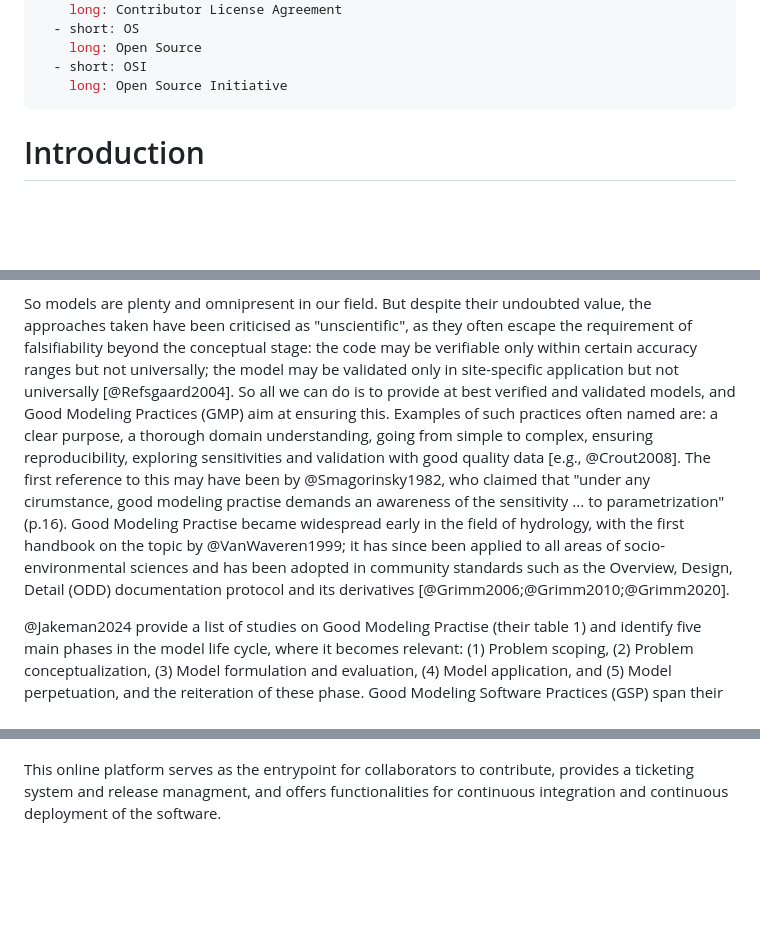
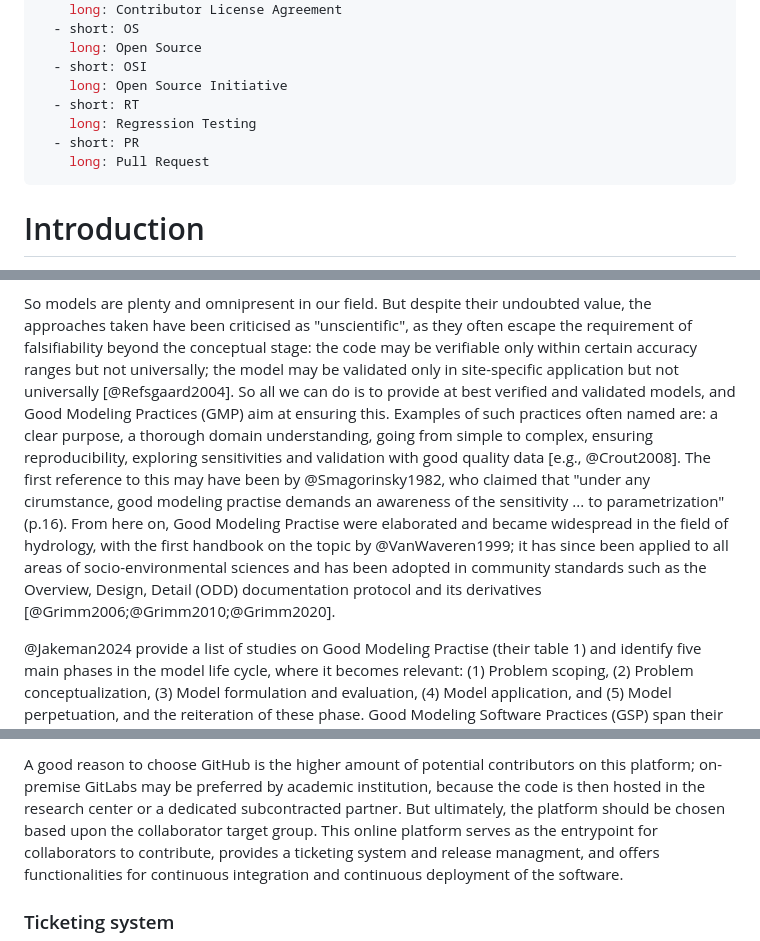
Before and after one commit to platipodium/paper-modelingpractise, a Markdown page: Lemmen2024_Sommer_ecologicalmodelling.md, 3 parts joined by grey strips. Drawn GitHub-style; blank space fills up the shorter version.

Commit message:
Added more on testing

```diff
--- a/Lemmen2024_Sommer_ecologicalmodelling.md
+++ b/Lemmen2024_Sommer_ecologicalmodelling.md
@@ -71,6 +71,10 @@ abbreviations:
     long: Open Source
   - short: OSI
     long: Open Source Initiative
+  - short: RT
+    long: Regression Testing
+  - short: PR
+    long: Pull Request
 ---
 
 # Introduction
@@ -78,7 +82,7 @@ abbreviations:
 In socio-environmental sciences, models are frequently used as tools to represent, understand, project and predict the behaviour of these complex systems. The degree of a model's formalization ranges from conceptual to mathematical equations to implementation in software, and--by definition--all of these models are purpose-driven simplifications of the system they represent [@Stachowiak1973;@Romanowska2015]. We here concentrate on socio-environmental models implemented in software, and there are many of those out there: Currently the CoMSES Network lists 1117 models [@Comses2024codebase]; @Janssen2015 asked 42 modelers about their inventory of aquatic ecosystem models and came up with a list of 278 different models, more than a decade after @Benz2001 counted some 1360 ecological models.
 
 So models are plenty and omnipresent in our field. But despite their undoubted value, the approaches taken have been criticised as "unscientific", as they often escape the requirement of falsifiability beyond the conceptual stage: the code may be verifiable only within certain accuracy ranges but not universally; the model may be validated only in site-specific application but not universally [@Refsgaard2004].
-So all we can do is to provide at best verified and validated models, and Good Modeling Practices (GMP) aim at ensuring this. Examples of such practices often named are: a clear purpose, a thorough domain understanding, going from simple to complex, ensuring reproducibility, exploring sensitivities and validation with good quality data [e.g., @Crout2008]. The first reference to this may have been by @Smagorinsky1982, who claimed that "under any cirumstance, good modeling practise demands an awareness of the sensitivity ... to parametrization" (p.16). Good Modeling Practise became widespread early in the field of hydrology, with the first handbook on the topic by @VanWaveren1999; it has since been applied to all areas of socio-environmental sciences and has been adopted in community standards such as the Overview, Design, Detail (ODD) documentation protocol and its derivatives [@Grimm2006;@Grimm2010;@Grimm2020].
+So all we can do is to provide at best verified and validated models, and Good Modeling Practices (GMP) aim at ensuring this. Examples of such practices often named are: a clear purpose, a thorough domain understanding, going from simple to complex, ensuring reproducibility, exploring sensitivities and validation with good quality data [e.g., @Crout2008]. The first reference to this may have been by @Smagorinsky1982, who claimed that "under any cirumstance, good modeling practise demands an awareness of the sensitivity ... to parametrization" (p.16). From here on, Good Modeling Practise were elaborated and became widespread in the field of hydrology, with the first handbook on the topic by @VanWaveren1999; it has since been applied to all areas of socio-environmental sciences and has been adopted in community standards such as the Overview, Design, Detail (ODD) documentation protocol and its derivatives [@Grimm2006;@Grimm2010;@Grimm2020].
 
 <!-- No good transition yet from prior paragraph -->
 
@@ -182,2 +187,3 @@ All platforms allow the development to be visible publicly or to be private or a
 
+A good reason to choose GitHub is the higher amount of potential contributors on this platform; on-premise GitLabs may be preferred by academic institution, because the code is then hosted in the research center or a dedicated subcontracted partner. But ultimately, the platform should be chosen based upon the collaborator target group.
 This online platform serves as the entrypoint for collaborators to contribute, provides a ticketing system and release managment, and offers functionalities for continuous integration and continuous deployment of the software.
```
Also changed, not shown: other parts of Lemmen2024_Sommer_ecologicalmodelling.md (+52 -33 lines).
